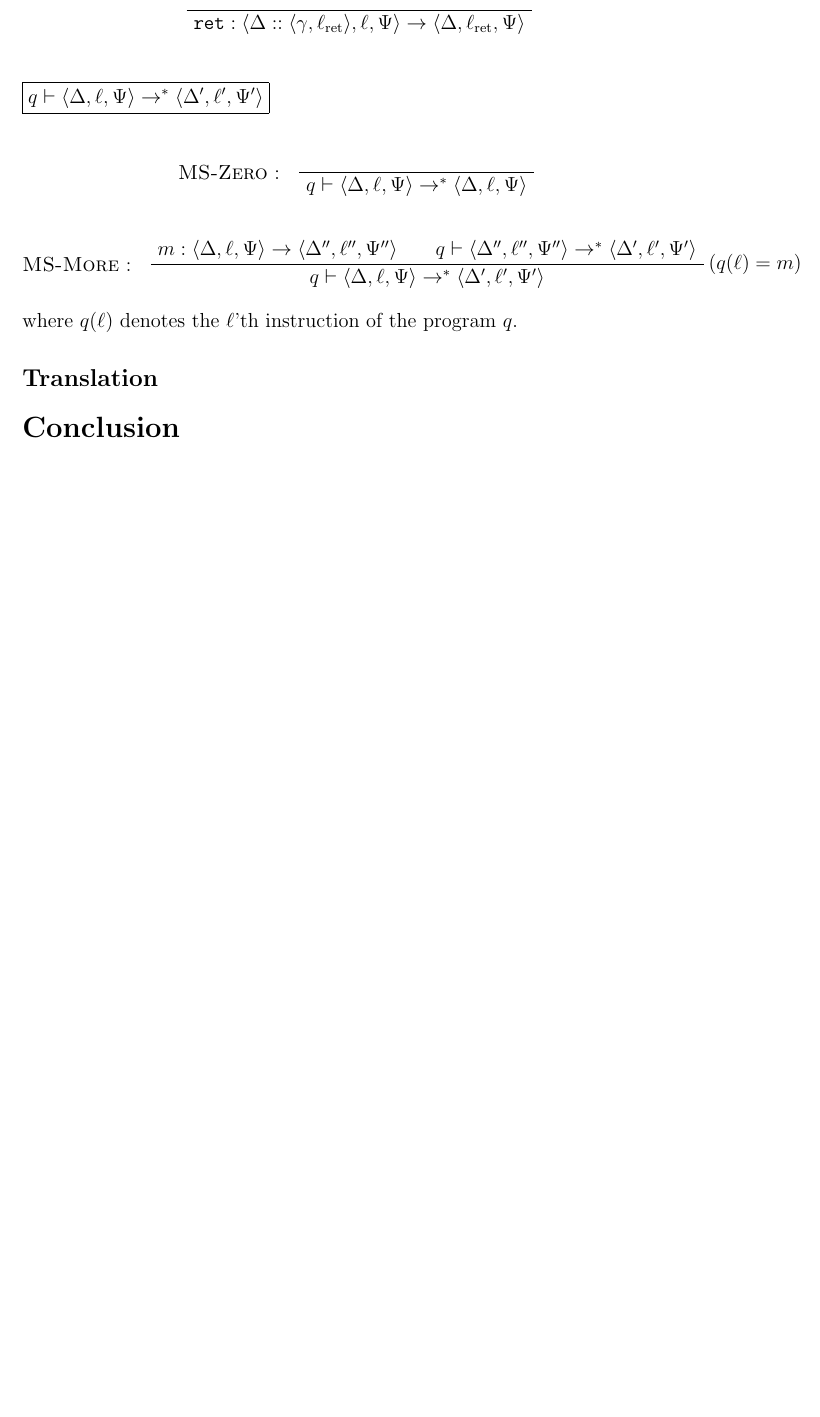
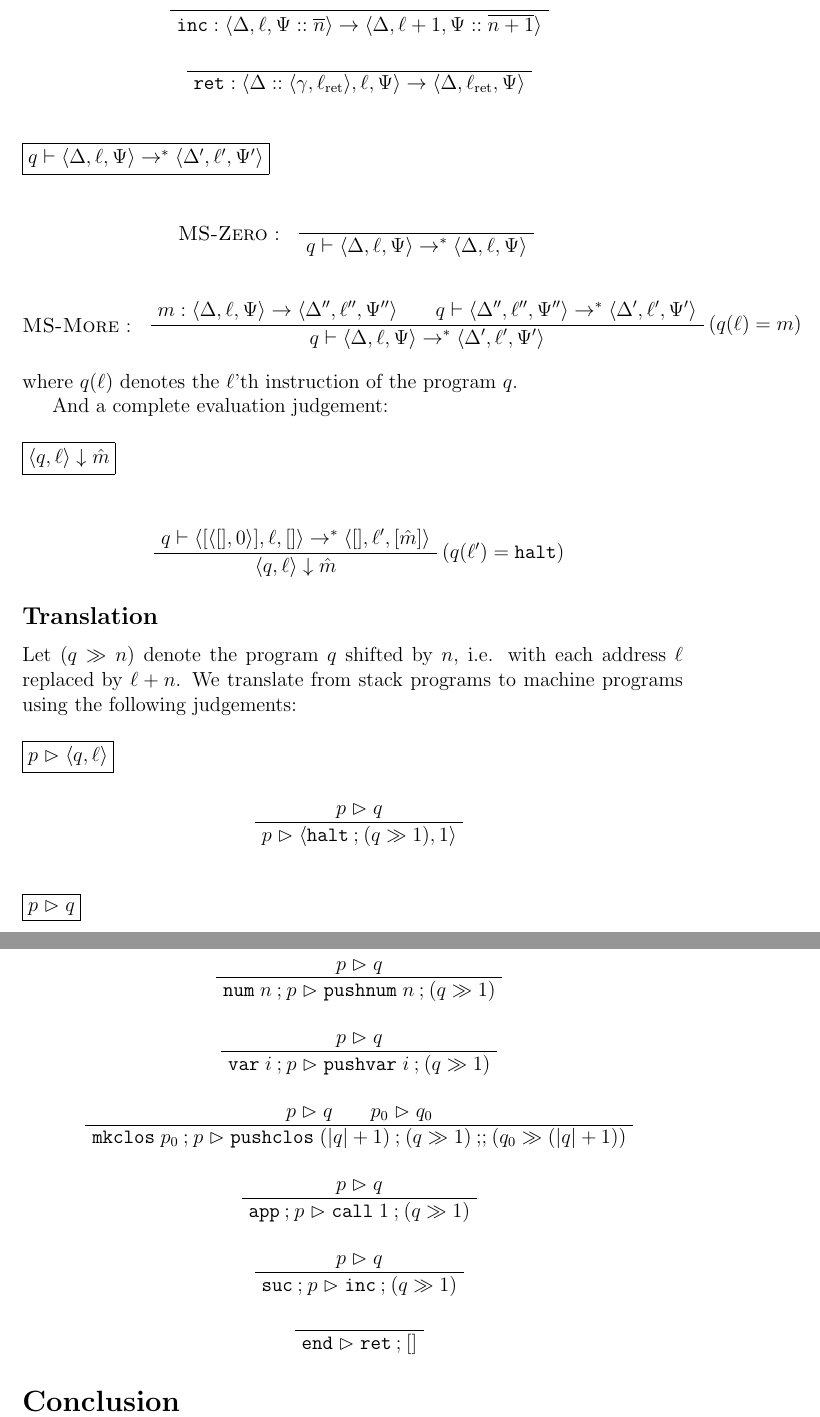
Before and after one commit to jannik/verified-compilation, a LaTeX document (report/main.tex, which reads report/m-language.tex, report/sm-trans.tex): part of page 9 of 9 before the commit and two parts of pages 9 and 10 of 10 after it, the two joined at a grey line, cut at the place of the change, the shorter picture padded with empty space. Compiled offline with pdfLaTeX.

Commit message:
Add stack-machine translation to report.

```diff
--- a/report/m-language.tex
+++ b/report/m-language.tex
@@ -88,6 +92,10 @@ And an execution judgement:
 \end{prooftree}
 
 \begin{prooftree}
+  \ax{\mexec{\minc}{\mctrl}{\addr}{\mvals \stkcons \n{\nat}}{\mctrl}{\addr + 1}{\mvals \stkcons \n{\nat + 1}}}
+\end{prooftree}
+
+\begin{prooftree}
   \ax{\mexec{\mret}{\mctrl \stkcons \fr{\menv}{\addrret}}{\addr}{\mvals}{\mctrl}{\addrret}{\mvals}}
 \end{prooftree}
 
@@ -113,14 +121,14 @@ And an execution judgement:
 \end{prooftree}
 where $\mprog(\addr)$ denotes the $\addr$'th instruction of the program $\mprog$.
 
-%
-%
-%And a complete evaluation judgement:
-%
-%\vspace{0.5cm}
-%\judgement{$\tup{\b ; \q} \downarrow \r$}
-%
-%\begin{prooftree}
-  %\ninf{\mstep{\q}{\mnil, \tup{\mnil; \ldone}}{\b}{\mnil}{\mnil}{\mhalt}{\mnil, \r}}
-  %\uinf{$\tup{\b ; \q} \downarrow \r$}
-%\end{prooftree}
+And a complete evaluation judgement:
+
+\vspace{0.5cm}
+\judgement{\meval{\mprog}{\addr}{\mval}}
+\vspace{0.5cm}
+
+\begin{prooftree}
+  \ninf{\msteps{\mprog}{[\fr{\envnil}{0}]}{\addr}{\stknil}{\stknil}{\addr'}{[\mval]}}
+  \rightl{$(\mprog(\addr') = \mhalt)$}
+  \uinf{\meval{\mprog}{\addr}{\mval}}
+\end{prooftree}
--- a/report/sm-trans.tex
+++ b/report/sm-trans.tex
@@ -1,37 +1,56 @@
 \subsection*{Translation}
 
-\ensurecommand{\trasm}[3]{#1 \mathrel{\rhd} \tup{#2 \tupsep #3}}
+\ensurecommand{\trasm}[2]{\ensuremath{#1 \mathrel{\rhd} #2}}
+\ensurecommand{\trasmfinal}[3]{\ensuremath{#1 \mathrel{\rhd} \tup{#2 \tupsep #3}}}
 
-%
+\ensurecommand{\shift}[2]{(#1 \gg #2)} % or perhaps {#1^{\wedge #2}}
+\ensurecommand{\len}[1]{\left| #1 \right|}
+
 %Let $f, g$ denote functions on labels, e.g. $\lnext$.
 %Let $f(\q)$ denote the label-program $\q$ with $f$ applied to each label.
-%
-%We translate from stack programs to label-machine programs using the following judgement:
-%
-%\vspace{0.5cm}
-%\judgement{$\trasl{\ss}{\b}{\q}$}
-%
-%\begin{prooftree}
-  %\ninf{$\trasl{\ss}{\b}{\q}$}
-  %\uinf{$\trasl{\snum{\nat}, \ss}{\mpushnum{\nat}, \b}{\q}$}
-%\end{prooftree}
-%
-%\begin{prooftree}
-  %\ninf{$\trasl{\ss}{\b}{\q}$}
-  %\uinf{$\trasl{\svar{i}, \ss}{\mpushvar{i}, \b}{\q}$}
-%\end{prooftree}
-%
-%\begin{prooftree}
-  %\ninf{$\trasl{\ss}{\b}{\q}$}
-  %\ninf{$\trasl{\ss_0}{\b_0}{\q_0}$}
-  %\binf{$\trasl{\slam{\ss_0}, \ss}{\mpushclos{(\lright \; \lhere)}, \lleft(\b)}{\lleft(\q) \mnode \lright(\lnext(\b_0 \mcons \q_0))}$}
-%\end{prooftree}
-%
-%\begin{prooftree}
-  %\ninf{$\trasl{\ss}{\b}{\q}$}
-  %\uinf{$\trasl{\sapp, \ss}{\mcall{\lhere}}{\lnext(\b \mcons \q)}$}
-%\end{prooftree}
-%
-%\begin{prooftree}
-  %\ax{$\trasl{\ssnil}{\mret}{\mnil}$}
-%\end{prooftree}
+
+Let $\shift{\mprog}{\nat}$ denote the program $\mprog$ shifted by $\nat$, i.e. with each address $\addr$ replaced by $\addr + \nat$.
+We translate from stack programs to machine programs using the following judgements:
+
+\vspace{0.5cm}
+
+\judgement{$\trasmfinal{\sprog}{\mprog}{\addr}$}
+
+\begin{prooftree}
+  \ninf{$\trasm{\sprog}{\mprog}$}
+  \uinf{$\trasmfinal{\sprog}{\mhalt \mseq \shift{\mprog}{1}}{1}$}
+\end{prooftree}
+
+\vspace{0.5cm}
+
+\judgement{$\trasm{\sprog}{\mprog}$}
+
+\begin{prooftree}
+  \ninf{$\trasm{\sprog}{\mprog}$}
+  \uinf{$\trasm{\snum{\nat} \sseq \sprog}{\mpushnum{\nat} \mseq \shift{\mprog}{1}}$}
+\end{prooftree}
+
+\begin{prooftree}
+  \ninf{$\trasm{\sprog}{\mprog}$}
+  \uinf{$\trasm{\svar{\bvar} \sseq \sprog}{\mpushvar{\bvar} \mseq \shift{\mprog}{1}}$}
+\end{prooftree}
+
+\begin{prooftree}
+  \ninf{$\trasm{\sprog}{\mprog}$}
+  \ninf{$\trasm{\sprog_0}{\mprog_0}$}
+  \binf{$\trasm{\slam{\sprog_0} \sseq \sprog}{\mpushclos{(\len{\mprog} + 1)} \mseq \shift{\mprog}{1} \mconcat \shift{\mprog_0}{(\len{\mprog} + 1)}}$}
+\end{prooftree}
+
+\begin{prooftree}
+  \ninf{$\trasm{\sprog}{\mprog}$}
+  \uinf{$\trasm{\sapp \sseq \sprog}{\mcall{1} \mseq \shift{\mprog}{1}}$}
+\end{prooftree}
+
+\begin{prooftree}
+  \ninf{$\trasm{\sprog}{\mprog}$}
+  \uinf{$\trasm{\ssuc \sseq \sprog}{\minc \mseq \shift{\mprog}{1}}$}
+\end{prooftree}
+
+\begin{prooftree}
+  \ax{$\trasm{\send}{\mret \mseq \mend}$}
+\end{prooftree}
```
Also changed, not shown: report/main.tex (line endings or trailing spaces), report/m-language.tex (6 more changed lines).
